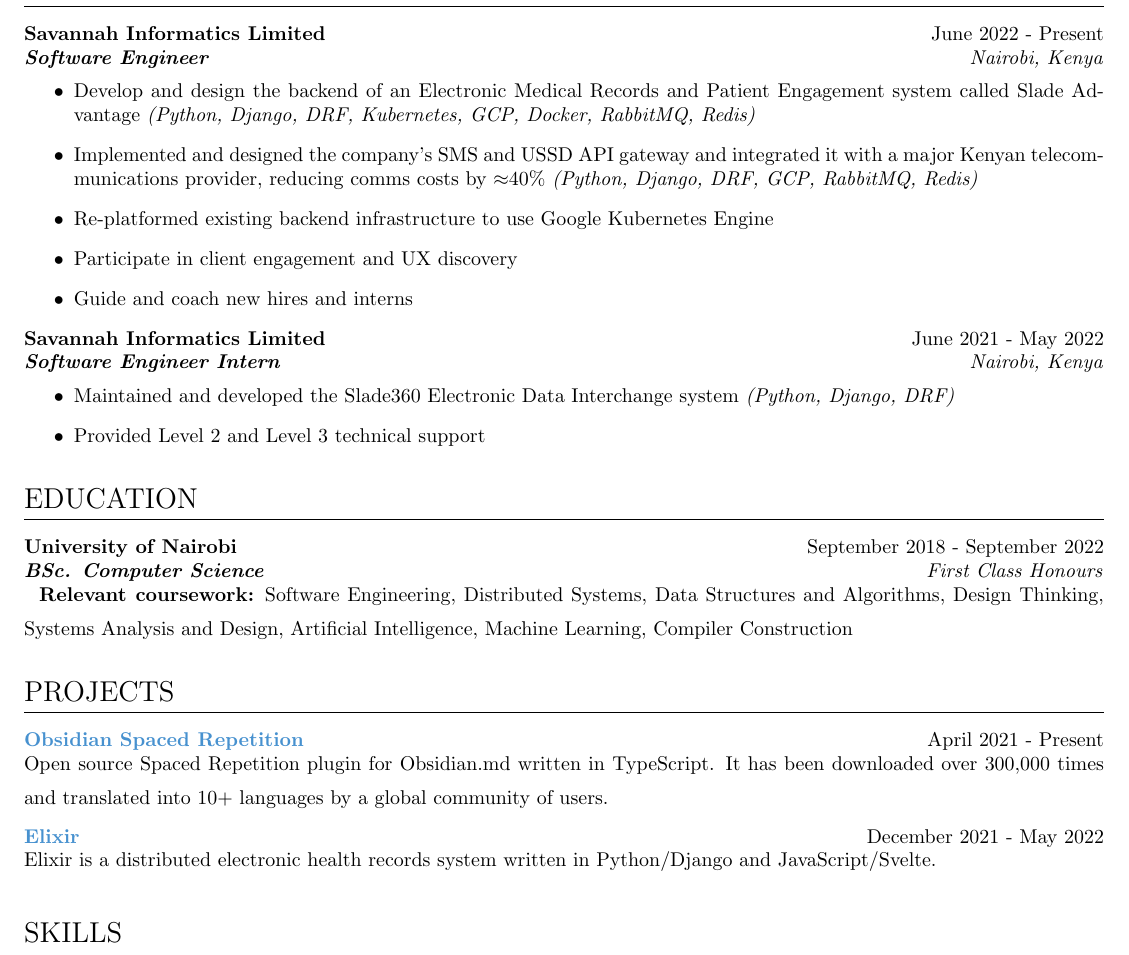
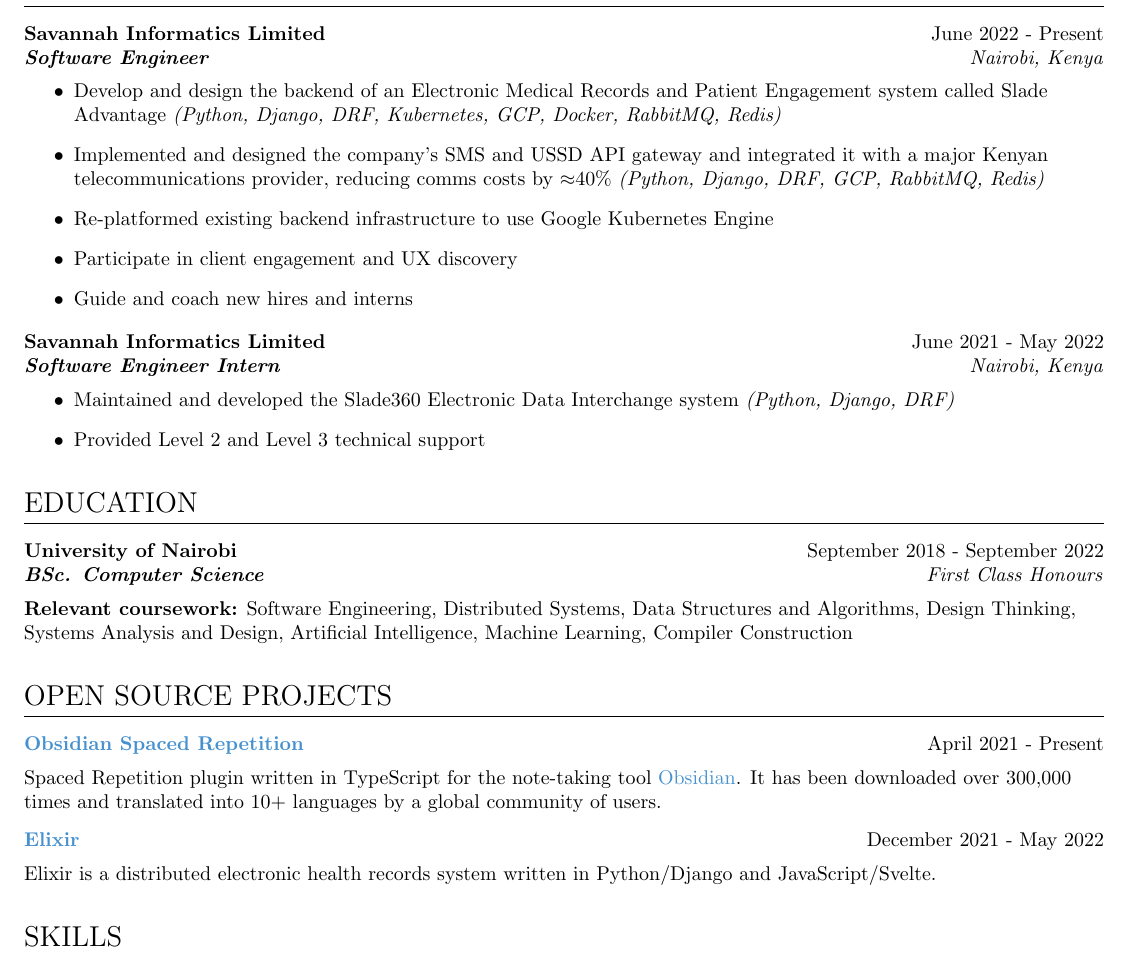
Before and after one commit to st3v3nmw/st3v3nmw.github.io, a LaTeX CV (documents/resume.tex): part of the page, cut so that both start at the same text. Compiled offline with pdfLaTeX.

Commit message:
Prevent line breaks in resume

```diff
--- a/documents/resume.tex
+++ b/documents/resume.tex
@@ -22,6 +22,8 @@
 \pagestyle{empty}
 
 \definecolor{tuftsblue}{rgb}{0.28, 0.57, 0.81}
+
+\raggedright
 
 % Title Formatting
 
@@ -60,7 +62,7 @@
     {June 2022 - Present}
     {Software Engineer}
     {Nairobi, Kenya}
-    \begin{itemize}\vspace{-2em}
+    \begin{itemize}\vspace{-1em}
         \item Develop and design the backend of an Electronic Medical Records and Patient Engagement system called Slade Advantage
             \textit{(Python, Django, DRF, Kubernetes, GCP, Docker, RabbitMQ, Redis)}
         \item Implemented and designed the company's SMS and USSD API gateway and integrated it with a major Kenyan telecommunications provider, reducing comms costs by $\approx$40\%
@@ -74,7 +76,7 @@
     {June 2021 - May 2022}
     {Software Engineer Intern}
     {Nairobi, Kenya}
-    \begin{itemize}\vspace{-2em}
+    \begin{itemize}\vspace{-1em}
         \item Maintained and developed the Slade360 Electronic Data Interchange system
             \textit{(Python, Django, DRF)}
         \item Provided Level 2 and Level 3 technical support
@@ -93,11 +95,11 @@
 
 % Projects
 
-\section{Projects}
+\section{Open Source Projects}
 \experience
     {\href{https://github.com/st3v3nmw/obsidian-spaced-repetition}{\textcolor{tuftsblue}{Obsidian Spaced Repetition}}}
     {April 2021 - Present}{}{}
-    Open source Spaced Repetition plugin for Obsidian.md written in TypeScript.
+    Spaced Repetition plugin written in TypeScript for the note-taking tool {\href{https://obsidian.md/}{\textcolor{tuftsblue}{Obsidian}}}.
     It has been downloaded over 300,000 times and translated into 10+ languages by a global
     community of users.
     \vspace{0.75em}
```
Also changed, not shown: content/projects.md (+1 -1 lines), 1 other file.
